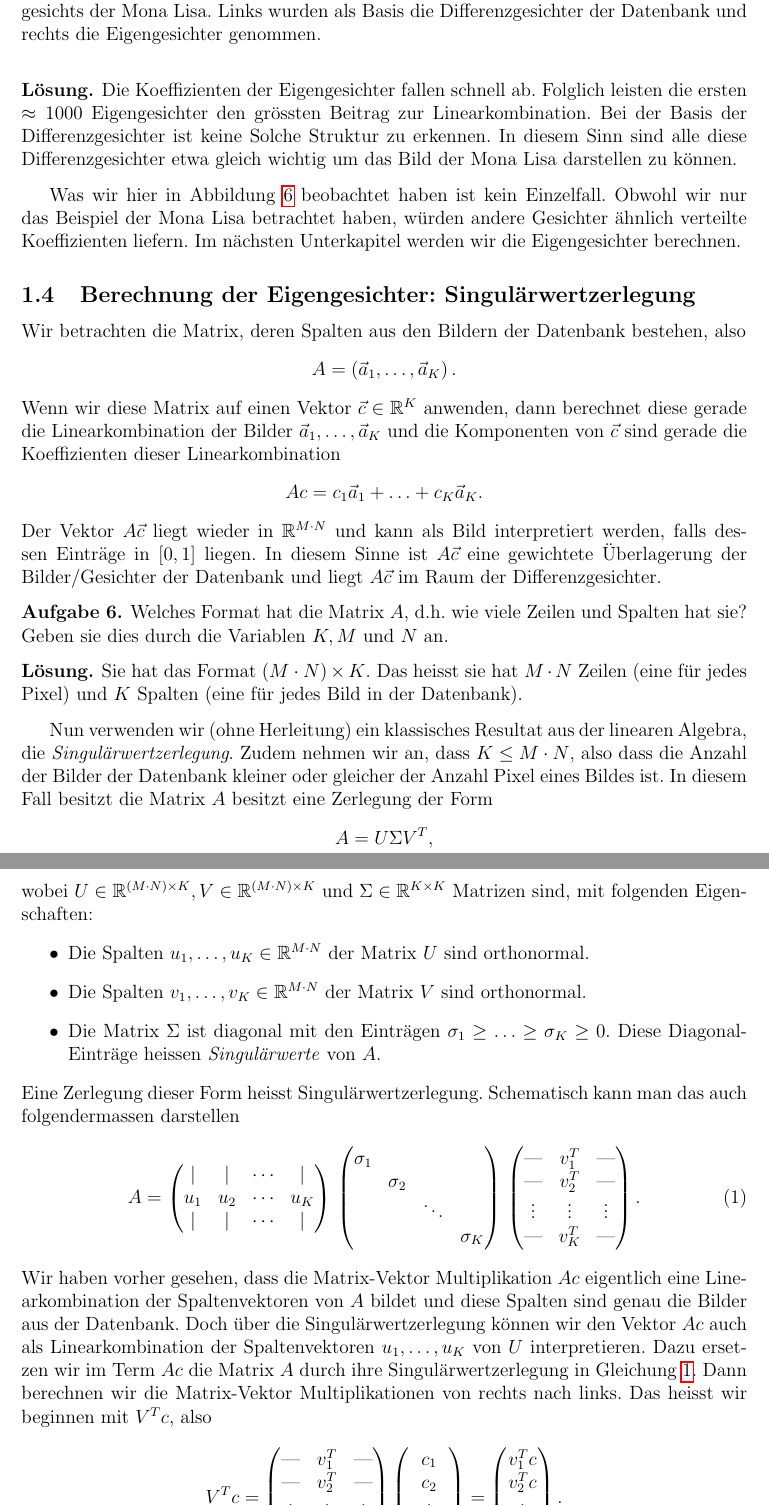
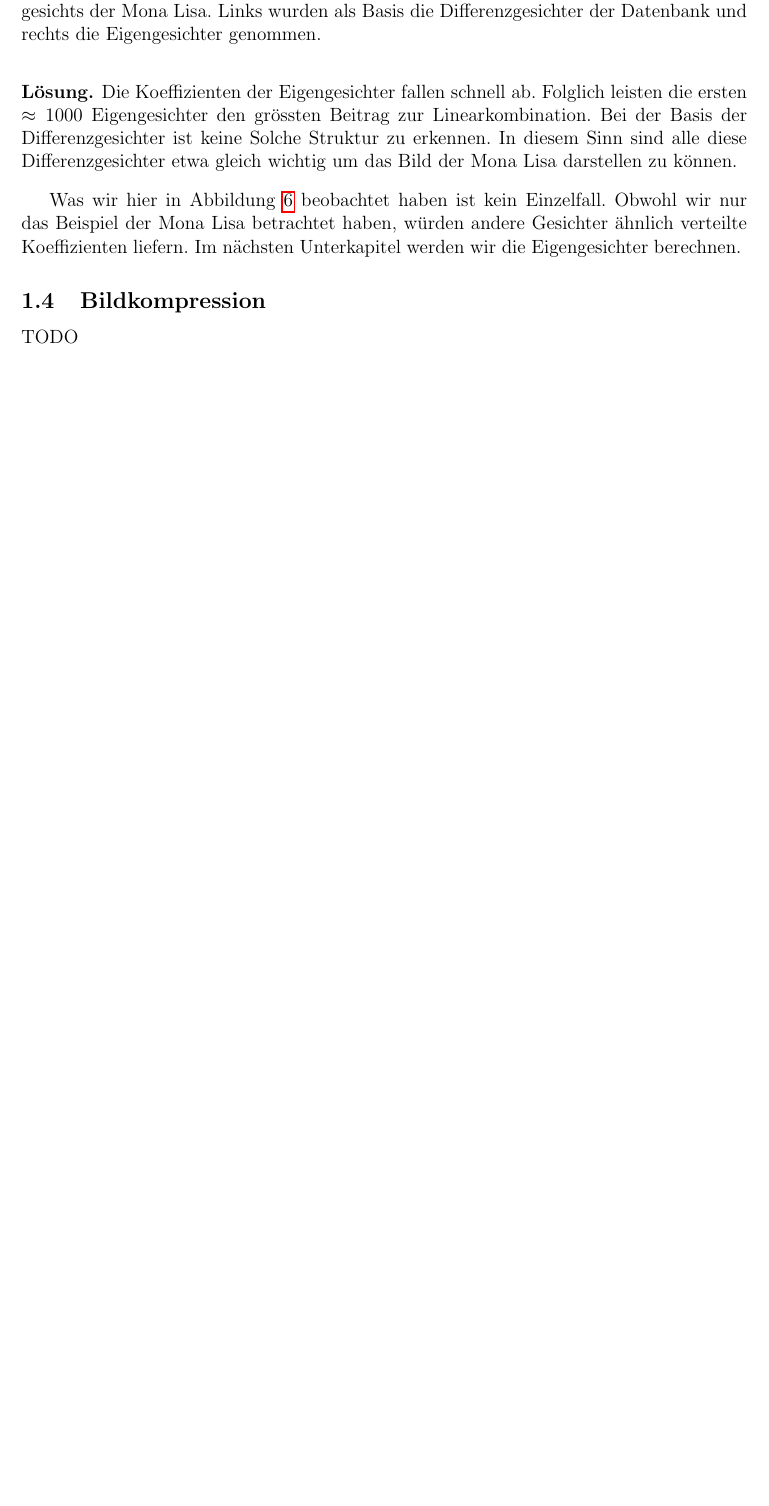
Before and after one commit to OliverRietmann/eigenfaces_latex, a LaTeX document (skript.tex, which reads chapters/compression.tex): two parts of pages 8 and 9 of 11 before the commit and part of page 8 of 9 after it, the two joined at a grey line, cut so that both start at the same text, the shorter picture padded with empty space. Compiled offline with pdfLaTeX.

Commit message:
Added compression.tex

```diff
--- /dev/null
+++ b/chapters/compression.tex
@@ -0,0 +1,2 @@
+\subsection{Bildkompression}
+TODO
```
Also changed, not shown: skript.tex (+2 -1 lines).
